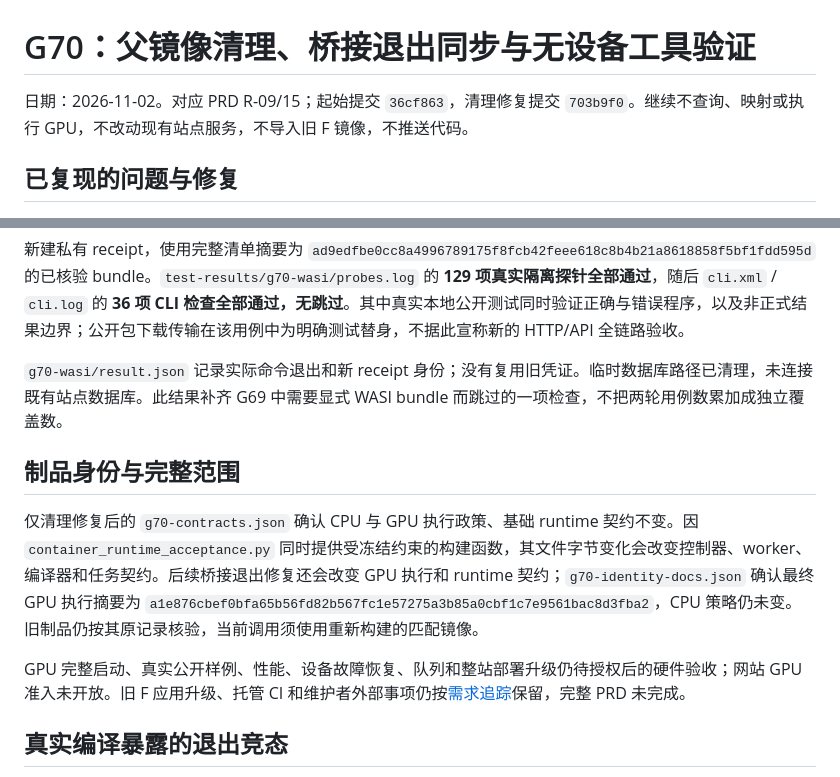
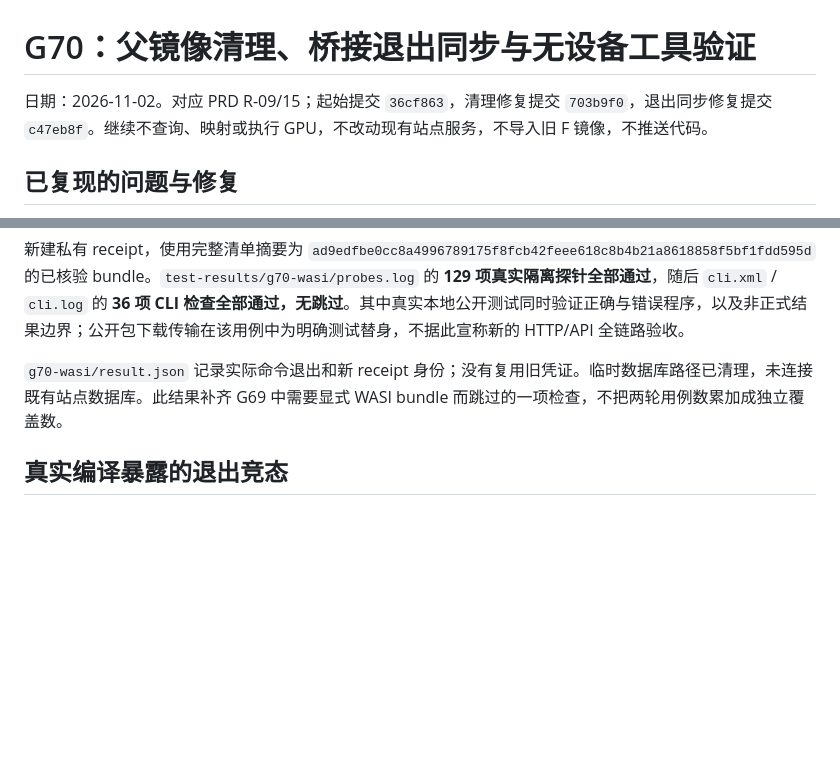
Before and after one commit to laf070810/PraxiMesh, a Markdown page: docs/acceptance-g70.md, 2 parts joined by grey strips. Drawn GitHub-style; blank space fills up the shorter version.

```diff
--- a/docs/acceptance-g70.md
+++ b/docs/acceptance-g70.md
@@ -1,6 +1,6 @@
 # G70：父镜像清理、桥接退出同步与无设备工具验证
 
-日期：2026-11-02。对应 PRD R-09/15；起始提交 `36cf863`，清理修复提交 `703b9f0`。继续不查询、映射或执行 GPU，不改动现有站点服务，不导入旧 F 镜像，不推送代码。
+日期：2026-11-02。对应 PRD R-09/15；起始提交 `36cf863`，清理修复提交 `703b9f0`，退出同步修复提交 `c47eb8f`。继续不查询、映射或执行 GPU，不改动现有站点服务，不导入旧 F 镜像，不推送代码。
 
 ## 已复现的问题与修复
 
@@ -18,12 +18,6 @@
 
 `g70-wasi/result.json` 记录实际命令退出和新 receipt 身份；没有复用旧凭证。临时数据库路径已清理，未连接既有站点数据库。此结果补齐 G69 中需要显式 WASI bundle 而跳过的一项检查，不把两轮用例数累加成独立覆盖数。
 
-## 制品身份与完整范围
-
-仅清理修复后的 `g70-contracts.json` 确认 CPU 与 GPU 执行政策、基础 runtime 契约不变。因 `container_runtime_acceptance.py` 同时提供受冻结约束的构建函数，其文件字节变化会改变控制器、worker、编译器和任务契约。后续桥接退出修复还会改变 GPU 执行和 runtime 契约；`g70-identity-docs.json` 确认最终 GPU 执行摘要为 `a1e876cbef0bfa65b56fd82b567fc1e57275a3b85a0cbf1c7e9561bac8d3fba2`，CPU 策略仍未变。旧制品仍按其原记录核验，当前调用须使用重新构建的匹配镜像。
-
-GPU 完整启动、真实公开样例、性能、设备故障恢复、队列和整站部署升级仍待授权后的硬件验收；网站 GPU 准入未开放。旧 F 应用升级、托管 CI 和维护者外部事项仍按[需求追踪](requirements.md)保留，完整 PRD 未完成。
-
 ## 真实编译暴露的退出竞态
 
 仅镜像清理修复后的 `g70-compiler-build/` 成功构建并验证正确源码与语法错误。首次完整公开 CLI 检查 `g70-compiler-cli/` 却在第二项语义错解编译时返回平台不可用。两次限定诊断分别得到五次底层调用、十次独立 CLI 编译成功，未解释首次失败；不计为修复。
```
Also changed, not shown: other parts of docs/acceptance-g70.md (+27 -0 lines), CHANGELOG.md (+1 -0 lines), docs/requirements.md (+1 -1 lines).
